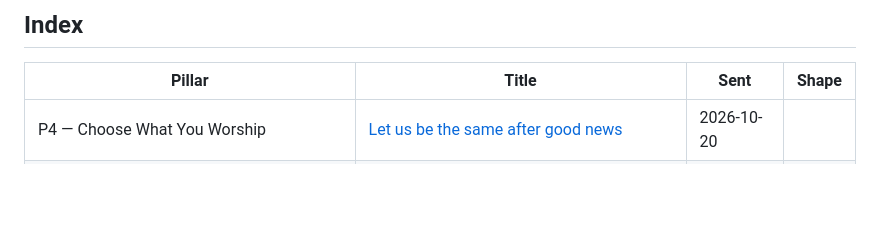
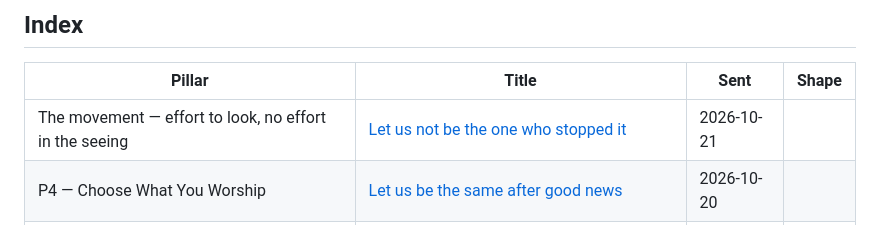
Before and after one commit to toneeraj/Inner-excellence-articles, a Markdown page: README.md, the part around the change. Rendered like a GitHub page; blank space fills up the shorter version.

Commit message:
Publish Let us not be the one who stopped it
Co-Authored-By: Claude Sonnet 5.5 <noreply@anthropic.com>
Claude-Session: https://claude.ai/code/session_01DX8W4wF7CSam7nM6zx2nnz

```diff
--- a/README.md
+++ b/README.md
@@ -14,6 +14,7 @@ was first sent and the revision shape it currently stands in.
 <!-- index:start -->
 | Pillar | Title | Sent | Shape |
 |---|---|---|---|
+| The movement — effort to look, no effort in the seeing | [Let us not be the one who stopped it](posts/2026-10-21-movement-let-us-not-be-the-one-who-stopped-it.md) | 2026-10-21 |  |
 | P4 — Choose What You Worship | [Let us be the same after good news](posts/2026-10-20-p4-let-us-be-the-same-after-good-news.md) | 2026-10-20 |  |
 | P3 — Attention Is a Moral Act | [Let us not need to see what it did](posts/2026-10-19-p3-let-us-not-need-to-see-what-it-did.md) | 2026-10-19 |  |
 | P2 — This Is Water | [Let us not keep an opinion where nothing can reach it](posts/2026-10-18-p2-let-us-not-keep-an-opinion-where-nothing-can-reach-it.md) | 2026-10-18 |  |
```
Also changed, not shown: posts/2026-10-21-movement-let-us-not-be-the-one-who-stopped-it.md (added, +36 -0 lines).
